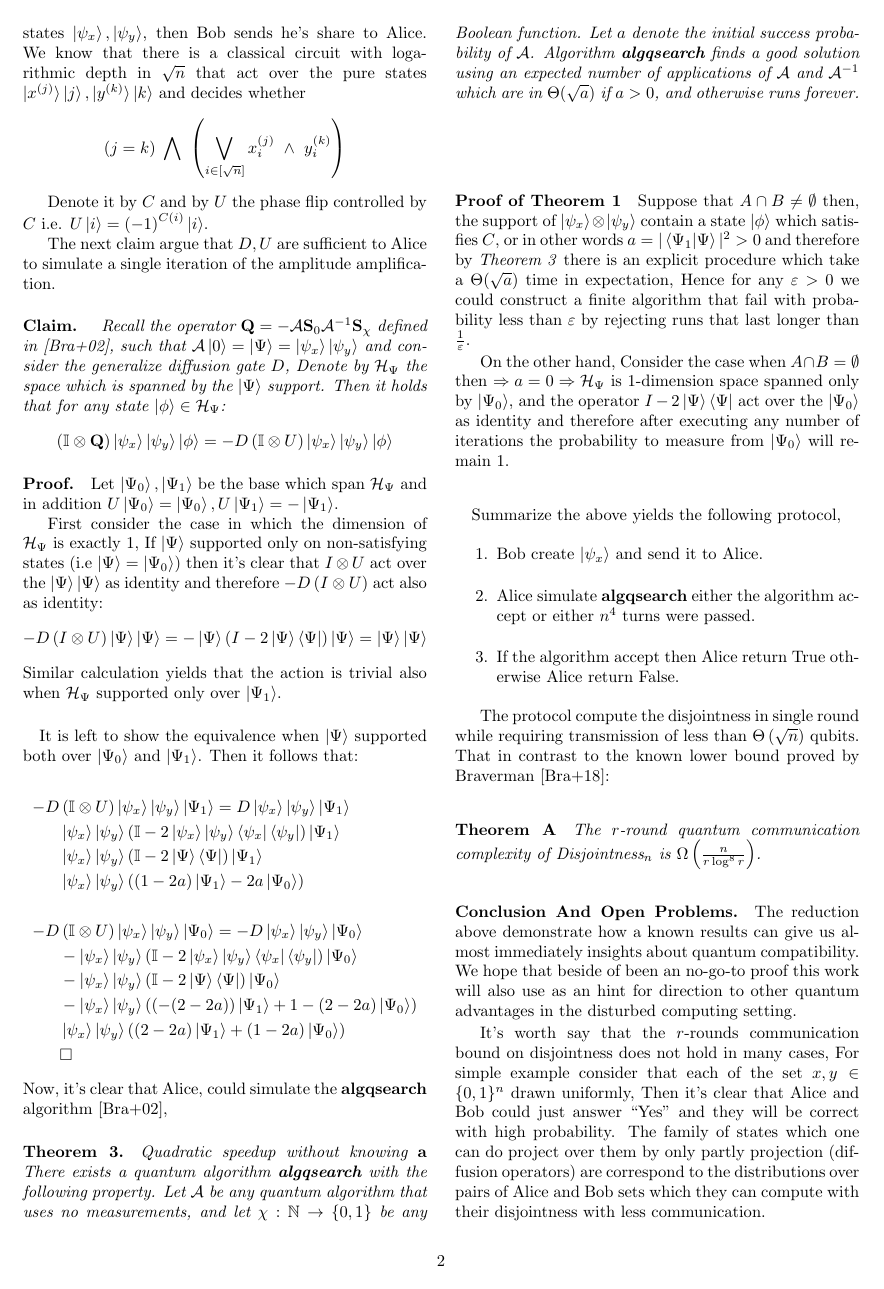
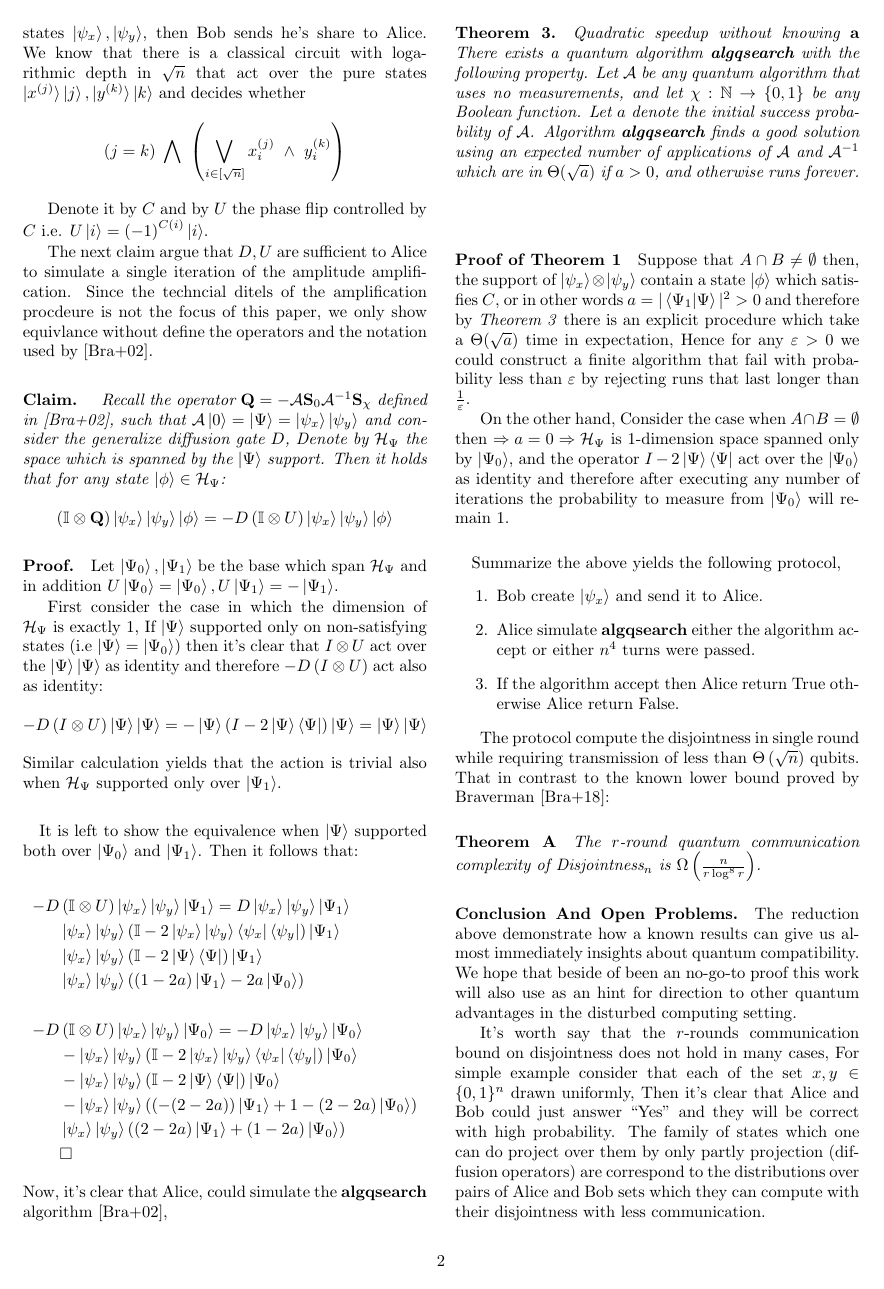
Before and after one commit to dudupo/Academic, a LaTeX paper (projects/Distributed_project/lowerbound.tex): page 2 of 3. The pictures show the PDF file projects/pdfs/lowerbound.pdf that the author committed with the source.

Commit message:
compiling -Tue Aug  9 11:16:44 AM IDT 2022

```diff
--- a/projects/Distributed_project/lowerbound.tex
+++ b/projects/Distributed_project/lowerbound.tex
@@ -82,7 +82,7 @@ We know that there is a classical circuit with logarithmic depth in \( \sqrt{n}
 
 Denote it by \( C \) and by \( U \) the phase flip controlled by $C$ i.e. $U\ket{i}=\left( -1 \right)^{C\left( i \right)}\ket{i}$.
 
-The next claim argue that $D,U$ are sufficient to Alice to simulate a single iteration of the amplitude amplification.
+The next claim argue that $D,U$ are sufficient to Alice to simulate a single iteration of the amplitude amplification. Since the techncial ditels of the amplification procdeure is not the focus of this paper, we only show equivlance without define the operators and the notation used by \cite{Brassard_2002}.
 
 \paragraph{Claim.} \textit{ Recall the operator $\mathbf Q  = - {\mathcal A}  {\mathbf S}_0
   {\mathcal A}^{-1}  {\mathbf S}_\chi$ defined in \cite{Brassard_2002}, such that $ \mathcal A \ket{0} = \ket{\Psi} = \ket{\psi_{x}}\ket{\psi_{y}}$ and
```
Also changed, not shown: projects/pdfs/lowerbound.pdf.
